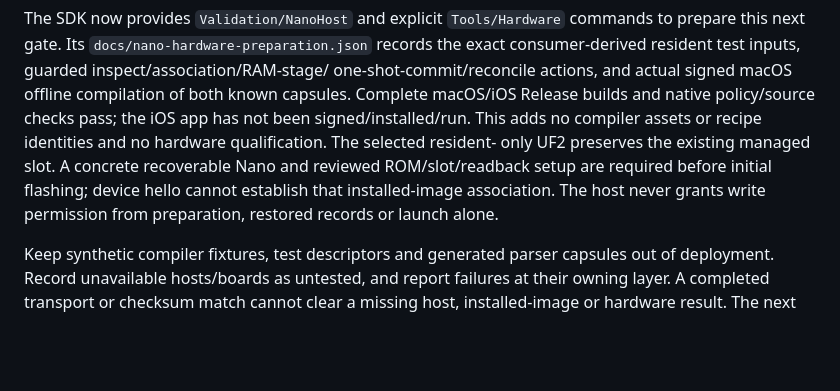
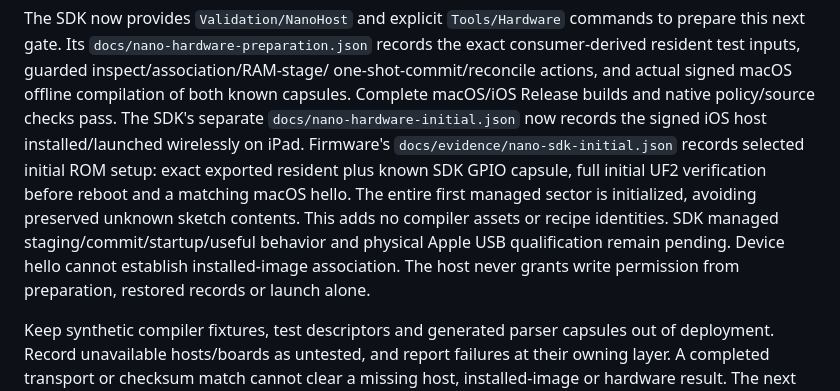
Before and after one commit to AlexGivens/Firmingo-Compiler, a Markdown page: docs/release-qualification.md, the part around the change. GitHub-like rendering; blank space fills up the shorter version.

```diff
--- a/docs/release-qualification.md
+++ b/docs/release-qualification.md
@@ -149,12 +149,16 @@ to prepare this next gate. Its `docs/nano-hardware-preparation.json` records the
 exact consumer-derived resident test inputs, guarded inspect/association/RAM-stage/
 one-shot-commit/reconcile actions, and actual signed macOS offline compilation of
 both known capsules. Complete macOS/iOS Release builds and native policy/source
-checks pass; the iOS app has not been signed/installed/run. This adds no compiler
-assets or recipe identities and no hardware qualification. The selected resident-
-only UF2 preserves the existing managed slot. A concrete recoverable Nano and
-reviewed ROM/slot/readback setup are required before initial flashing; device
-hello cannot establish that installed-image association. The host never grants
-write permission from preparation, restored records or launch alone.
+checks pass. The SDK's separate `docs/nano-hardware-initial.json` now records the
+signed iOS host installed/launched wirelessly on iPad. Firmware's
+`docs/evidence/nano-sdk-initial.json` records selected initial ROM setup: exact
+exported resident plus known SDK GPIO capsule, full initial UF2 verification
+before reboot and a matching macOS hello. The entire first managed sector is
+initialized, avoiding preserved unknown sketch contents. This adds no compiler
+assets or recipe identities. SDK managed staging/commit/startup/useful behavior
+and physical Apple USB qualification remain pending. Device hello cannot
+establish installed-image association. The host never grants write permission
+from preparation, restored records or launch alone.
 
 Keep synthetic compiler fixtures, test descriptors and generated parser capsules
 out of deployment. Record unavailable hosts/boards as untested, and report failures
```
Also changed, not shown: AGENTS.md (+7 -3 lines), TODO.md (+2 -1 lines).
